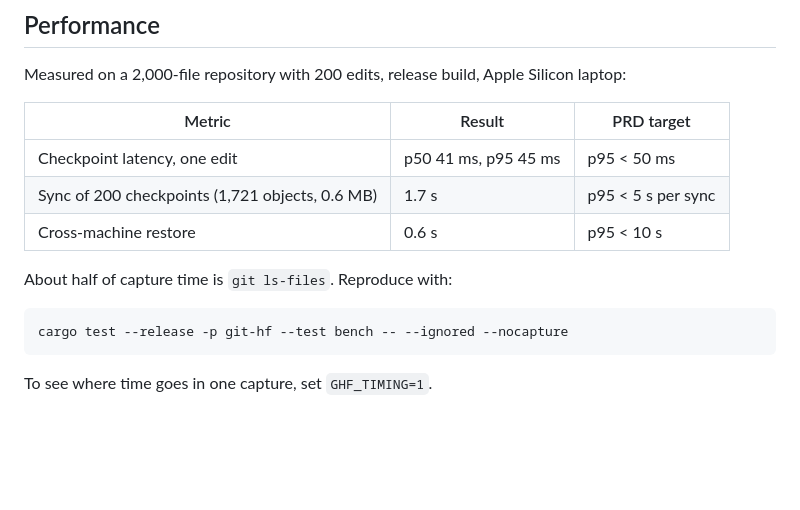
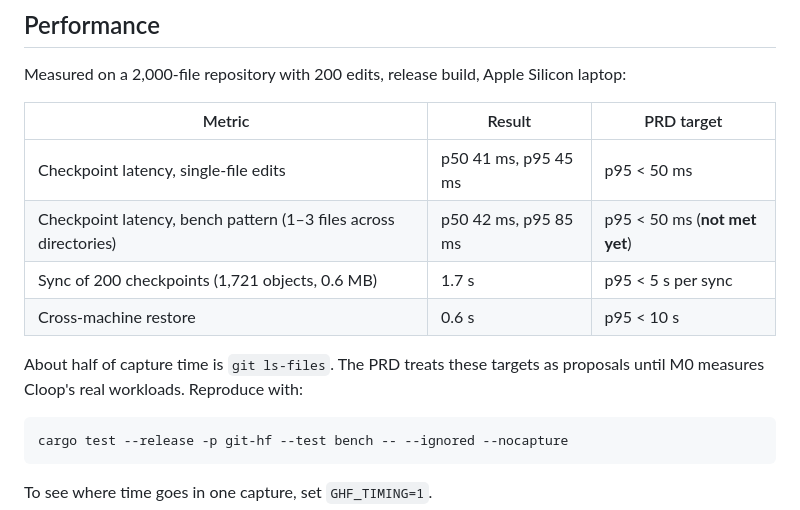
Before and after one commit to varops/ghf, a Markdown page: README.md, the part around the change. Rendered like a GitHub page; blank space fills up the shorter version.

Commit message:
docs: report benchmark p95 honestly

````diff
--- a/README.md
+++ b/README.md
@@ -124,11 +124,12 @@ Measured on a 2,000-file repository with 200 edits, release build, Apple Silicon
 
 | Metric | Result | PRD target |
 |---|---|---|
-| Checkpoint latency, one edit | p50 41 ms, p95 45 ms | p95 < 50 ms |
+| Checkpoint latency, single-file edits | p50 41 ms, p95 45 ms | p95 < 50 ms |
+| Checkpoint latency, bench pattern (1–3 files across directories) | p50 42 ms, p95 85 ms | p95 < 50 ms (**not met yet**) |
 | Sync of 200 checkpoints (1,721 objects, 0.6 MB) | 1.7 s | p95 < 5 s per sync |
 | Cross-machine restore | 0.6 s | p95 < 10 s |
 
-About half of capture time is `git ls-files`. Reproduce with:
+About half of capture time is `git ls-files`. The PRD treats these targets as proposals until M0 measures Cloop's real workloads. Reproduce with:
 
 ```bash
 cargo test --release -p git-hf --test bench -- --ignored --nocapture
````
Also changed, not shown: CHANGELOG.md (+2 -3 lines).
